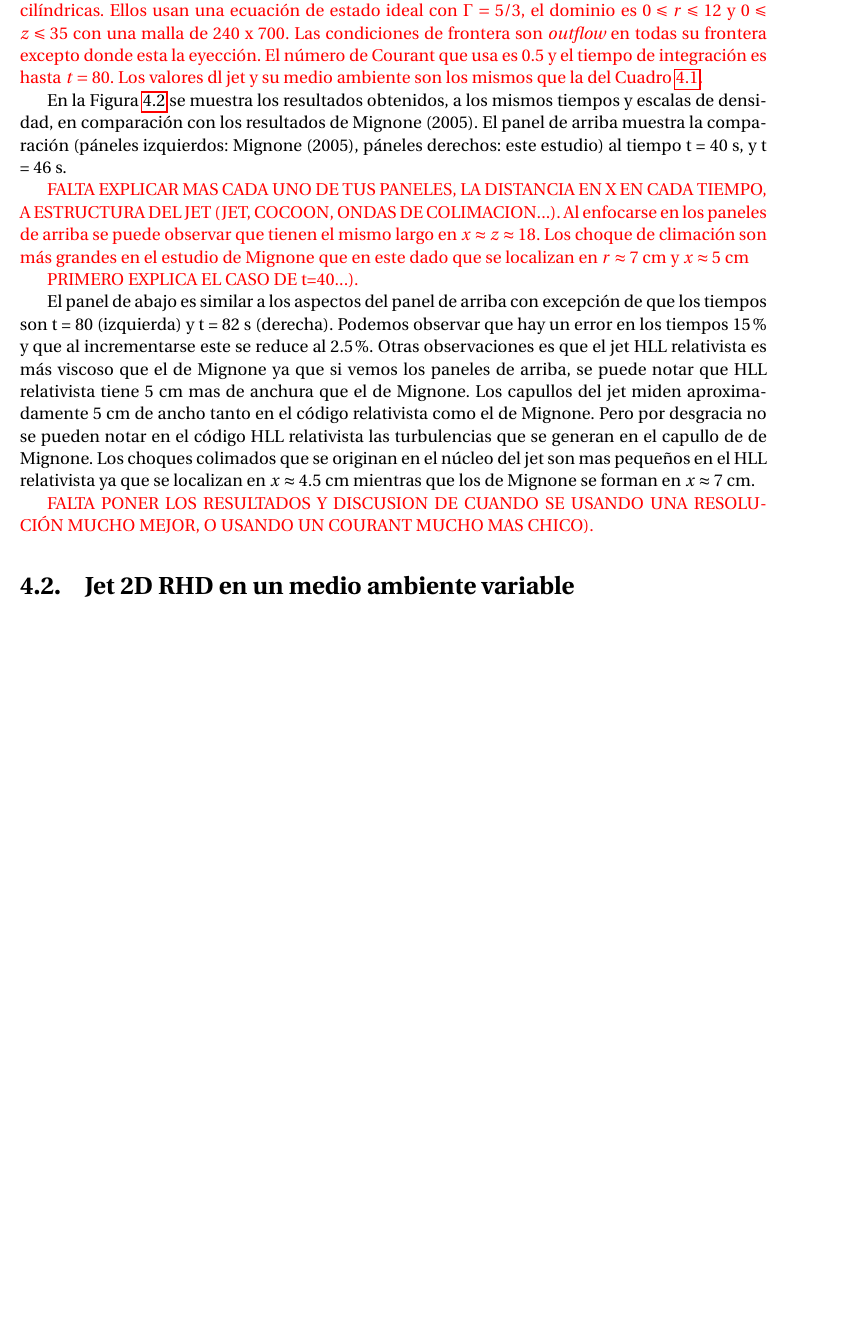
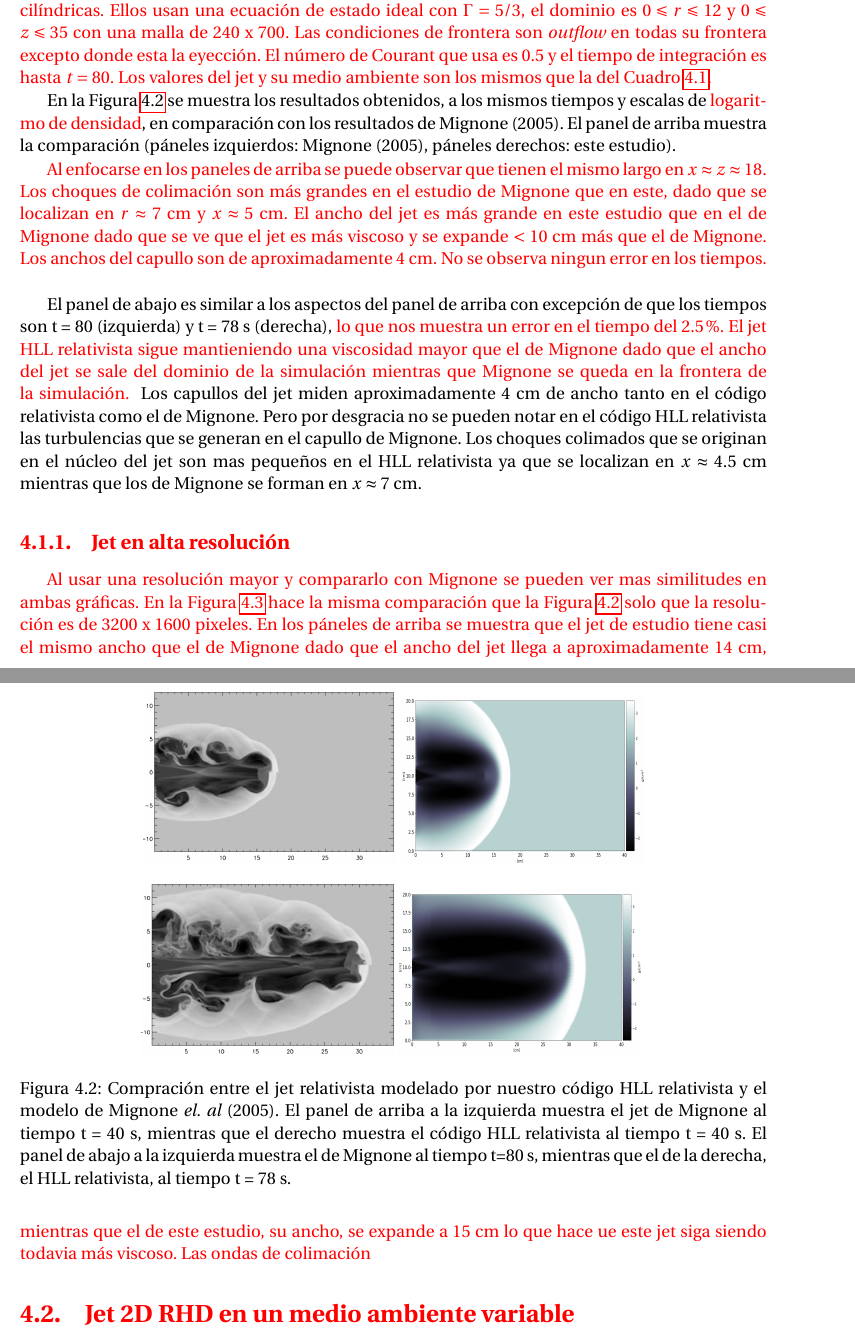
Before and after one commit to gmtw/Tesina_Fisica, a LaTeX book (main.tex): part of page 54 of 78 before the commit and two parts of pages 54 and 55 of 78 after it, the two joined at a grey line, cut so that both start at the same text, the shorter picture padded with empty space. Compiled offline with pdfLaTeX.

Commit message:
Correcion parcial del capitulo 4.1

```diff
--- a/main.tex
+++ b/main.tex
@@ -2397,7 +2397,7 @@ y el capullo se incrementa a 5 cm.
 coordenadas cilíndricas. Ellos usan una ecuación de estado ideal con $\Gamma = 5/3$, el dominio es
 $0 \leqslant r \leqslant 12$ y $0 \leqslant z \leqslant 35$ con una malla de 240 x 700. Las condiciones de
 frontera son \emph{outflow} en todas su frontera excepto donde esta la eyección. El número de Courant que
-usa es 0.5 y el tiempo de integración es hasta $t = 80$. Los valores dl jet y su medio ambiente son los
+usa es 0.5 y el tiempo de integración es hasta $t = 80$. Los valores del jet y su medio ambiente son los
 mismos que la del Cuadro \ref{Cuadro: propiedades-jet-comparacion}.}
 
 \begin{figure}
@@ -2412,17 +2412,29 @@ mismos que la del Cuadro \ref{Cuadro: propiedades-jet-comparacion}.}
 \end{figure}
 
 En la Figura \ref{fig:comparacion_temporal_del_jet} se muestra los resultados obtenidos, a
-los mismos tiempos y escalas de densidad, en comparación con los resultados de Mignone (2005).
+los mismos tiempos y escalas de {\color{red} logaritmo de densidad}, en comparación con los resultados de Mignone (2005).
 El panel de arriba muestra la comparación (páneles izquierdos: Mignone (2005), páneles derechos:
-este estudio) al tiempo t = 40 s, y t = 46 s.
-
-{\color {red}FALTA EXPLICAR MAS CADA UNO DE TUS PANELES, LA DISTANCIA EN X EN CADA TIEMPO, A ESTRUCTURA DEL JET (JET, COCOON, ONDAS DE COLIMACION...).}
+este estudio).
+
+% {\color {red}FALTA EXPLICAR MAS CADA UNO DE TUS PANELES, LA DISTANCIA EN X EN CADA TIEMPO, A ESTRUCTURA DEL JET (JET, COCOON, ONDAS DE COLIMACION...).}
 {\color {red}Al enfocarse en los paneles de arriba se puede observar que tienen el mismo largo en
-$x \approx z \approx 18$. Los choque de climación son más grandes en el estudio de Mignone que en este dado
-que se localizan en $r \approx 7$ cm y $x \approx 5$ cm }
-
-{\color {red}PRIMERO EXPLICA EL CASO DE t=40...).}
-
-El panel de abajo es similar a los aspectos del panel de arriba con excepción de que los tiempos son t = 80 (izquierda) y  t = 82 s (derecha). Podemos observar que hay un error en los tiempos 15 \% y que al incrementarse este se reduce al 2.5 \%. Otras observaciones es que el jet HLL relativista es más viscoso que el de Mignone ya que si vemos los paneles de arriba, se puede notar que HLL relativista tiene 5 cm mas de anchura que el de Mignone. Los capullos del jet miden aproximadamente 5 cm de ancho tanto en el código relativista como el de Mignone. Pero por desgracia no se pueden notar en el código HLL relativista  las turbulencias que se generan en el capullo de  de Mignone. Los choques colimados que se originan en el núcleo del jet son mas pequeños en el HLL relativista ya que se localizan en $x \approx 4.5$ cm mientras  que los de Mignone se forman en $x \approx 7$ cm.
-
-{\color {red}FALTA PONER LOS RESULTADOS Y DISCUSION DE CUANDO SE USANDO UNA RESOLUCIÓN MUCHO MEJOR, O USANDO UN COURANT MUCHO MAS CHICO).}
+$x \approx z \approx 18$. Los choques de colimación son más grandes en el estudio de Mignone que en este,
+dado que se localizan en $r \approx 7$ cm y $x \approx 5$ cm. El ancho del jet es más grande en este
+estudio que en el de Mignone dado que se ve que el jet es más viscoso y se expande $<10$ cm más que el de
+Mignone. Los anchos del capullo son de aproximadamente 4 cm. No se observa ningun error en los tiempos. }
+
+% {\color {red}PRIMERO EXPLICA EL CASO DE t=40...).}
+
+El panel de abajo es similar a los aspectos del panel de arriba con excepción de que los tiempos
+son t = 80 (izquierda) y  t = 78 s (derecha),
+{\color{red}  lo que nos muestra un error en el tiempo del 2.5 \%.
+El jet HLL relativista sigue mantieniendo una viscosidad
+mayor que el de Mignone dado que el ancho del jet se sale del dominio de la simulación mientras
+que Mignone se queda en la frontera de la simulación.
+}
+Los capullos del jet miden aproximadamente 4 cm de ancho tanto en el código relativista como el de
+Mignone. Pero por desgracia no se pueden notar en el código HLL relativista
+las turbulencias que se generan en el capullo de Mignone.
+Los choques colimados que se originan en el núcleo del jet son
+mas pequeños en el HLL relativista ya que se localizan en $x \approx 4.5$ cm mientras
+que los de Mignone se forman en $x \approx 7$ cm.
@@ -2429,3 +2442,7 @@ El panel de abajo es similar a los aspectos del panel de arriba con excepción d
 
 \begin{figure}
   \centering
+    \subfigure{\includegraphics[scale = 0.3]{./Figuras/jet/comparacion/40_m.png}}
+    \subfigure{\includegraphics[scale = 0.3]{./Figuras/jet/comparacion/40_b&w_log.png}}
+    \subfigure{\includegraphics[scale = 0.3]{./Figuras/jet/comparacion/80_m.png}}
+    \subfigure{\includegraphics[scale = 0.3]{./Figuras/jet/comparacion/78_b&w_log.png}}
@@ -2436,3 +2449,22 @@ El panel de abajo es similar a los aspectos del panel de arriba con excepción d
     \caption{Compración entre el jet relativista modelado por nuestro código HLL
     relativista y el modelo de Mignone \emph{el. al} (2005). El panel de arriba a la izquierda
     muestra el jet de Mignone al tiempo t = 40 s, mientras que el derecho muestra
+    el código HLL relativista al tiempo t = 40 s. El panel de abajo a la izquierda
+    muestra el de Mignone al tiempo t=80 s, mientras que el de la derecha, el HLL relativista, al
+    tiempo t = 78 s.}\label{fig:comparacion_temporal_del_jet}
+\end{figure}
+
+
+
+% {\color {red}FALTA PONER LOS RESULTADOS Y DISCUSION DE CUANDO SE USANDO UNA RESOLUCIÓN MUCHO MEJOR, O USANDO UN COURANT MUCHO MAS CHICO).}
+
+{\color{red}
+
+\subsection{Jet en alta resolución}
+
+Al usar una resolución mayor y compararlo con Mignone se pueden ver mas similitudes en ambas gráficas. En
+la Figura \ref{fig:comparacion_temporal_del_jet_HD} hace la misma comparación que la Figura
+\ref{fig:comparacion_temporal_del_jet} solo que la resolución es de 3200 x 1600 pixeles. En los páneles
+de arriba se muestra que el jet de estudio tiene casi el mismo ancho que el de Mignone dado
+que el ancho del jet llega a aproximadamente 14 cm, mientras que el de este estudio, su ancho, se expande
+a 15 cm lo que hace ue este jet siga siendo todavia más viscoso. Las ondas de colimación
@@ -2439,2 +2479,5 @@ El panel de abajo es similar a los aspectos del panel de arriba con excepción d
+    relativista y el modelo de Mignone \emph{el. al} (2005) con una resolución
+    de 3200 x 1600 pixeles. El panel de arriba a la izquierda
+    muestra el jet de Mignone al tiempo t = 40 s, mientras que el derecho muestra
     el código HLL relativista al tiempo t = 46 s. El panel de abajo a la izquierda
     muestra el de Mignone al tiempo t=80 s, mientras que el de la derecha, el HLL relativista al
@@ -2442,7 +2485,9 @@ El panel de abajo es similar a los aspectos del panel de arriba con excepción d
 \end{figure}
 
-
 \section{Jet 2D RHD en un medio ambiente variable}
+
+}
+
 
 {\color {red} FALTA... }
 
```
Also changed, not shown: Figuras/jet/comparacion/40_b&w_log.png (added), Figuras/jet/comparacion/40_b&w_log_HD.png (added), Figuras/jet/comparacion/46_b&w_HD.png (added), Figuras/jet/comparacion/78_b&w_log.png (added), Figuras/jet/comparacion/80_b&w_log_HD.png (added), Figuras/jet/comparacion/82_b&w_HD.png (added), main.tex (17 more changed lines).
